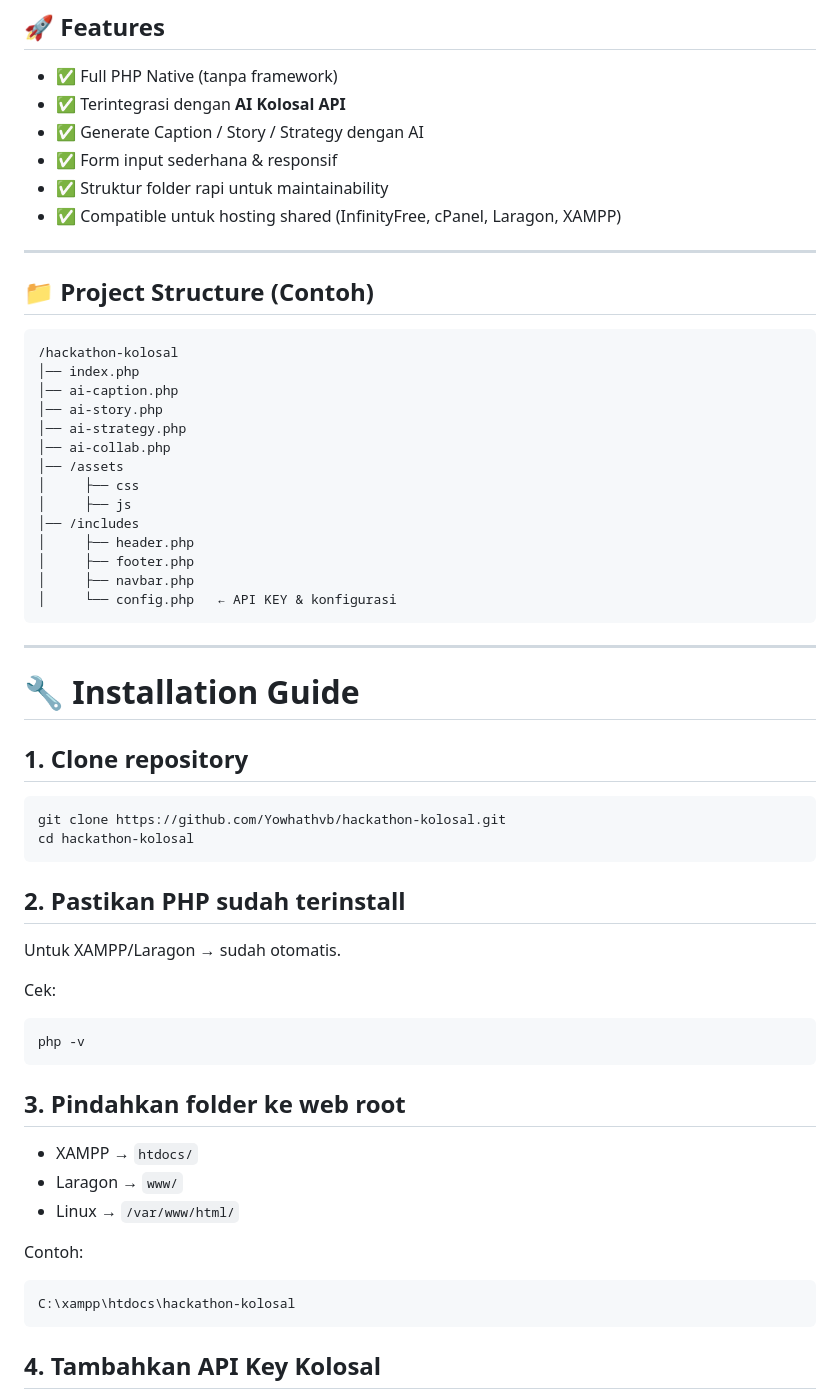
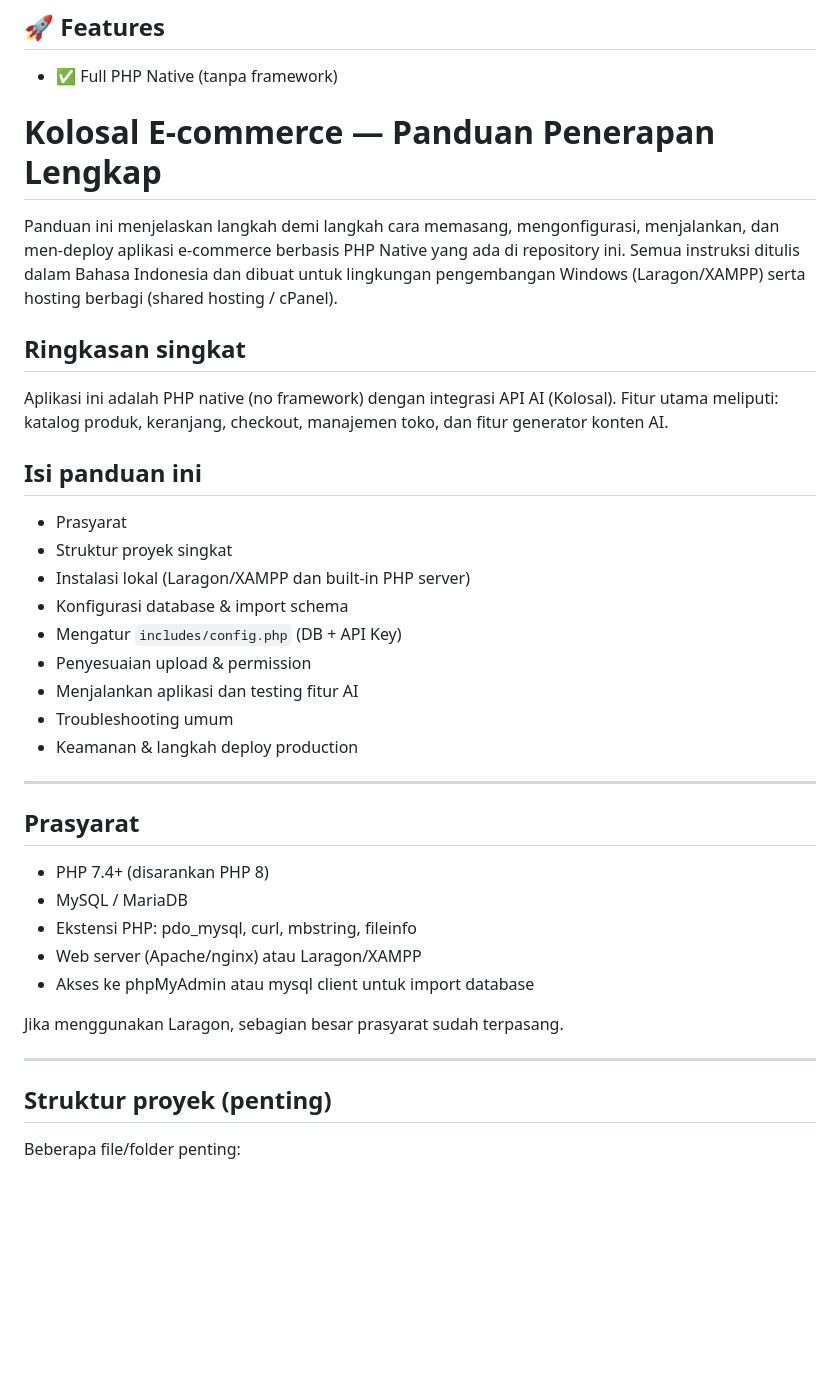
Before and after one commit to Yowhathvb/hackathon-kolosal, a Markdown page: README.md, the part around the change printed below. GitHub-like rendering; blank space fills up the shorter version.

````diff
--- a/README.md
+++ b/README.md
@@ -8,65 +8,40 @@ Project ini merupakan aplikasi **Full PHP Native** yang memanfaatkan **AI Kolosa
 ## 🚀 **Features**
 
 * ✅ Full PHP Native (tanpa framework)
-* ✅ Terintegrasi dengan **AI Kolosal API**
-* ✅ Generate Caption / Story / Strategy dengan AI
-* ✅ Form input sederhana & responsif
-* ✅ Struktur folder rapi untuk maintainability
-* ✅ Compatible untuk hosting shared (InfinityFree, cPanel, Laragon, XAMPP)
+# Kolosal E-commerce — Panduan Penerapan Lengkap
+
+Panduan ini menjelaskan langkah demi langkah cara memasang, mengonfigurasi, menjalankan, dan men-deploy aplikasi e-commerce berbasis PHP Native yang ada di repository ini. Semua instruksi ditulis dalam Bahasa Indonesia dan dibuat untuk lingkungan pengembangan Windows (Laragon/XAMPP) serta hosting berbagi (shared hosting / cPanel).
+
+## Ringkasan singkat
+
+Aplikasi ini adalah PHP native (no framework) dengan integrasi API AI (Kolosal). Fitur utama meliputi: katalog produk, keranjang, checkout, manajemen toko, dan fitur generator konten AI.
+
+## Isi panduan ini
+- Prasyarat
+- Struktur proyek singkat
+- Instalasi lokal (Laragon/XAMPP dan built-in PHP server)
+- Konfigurasi database & import schema
+- Mengatur `includes/config.php` (DB + API Key)
+- Penyesuaian upload & permission
+- Menjalankan aplikasi dan testing fitur AI
+- Troubleshooting umum
+- Keamanan & langkah deploy production
 
 ---
 
-## 📁 **Project Structure (Contoh)**
+## Prasyarat
 
-```
-/hackathon-kolosal
-│── index.php
-│── ai-caption.php
-│── ai-story.php
-│── ai-strategy.php
-│── ai-collab.php
-│── /assets
-│     ├── css
-│     ├── js
-│── /includes
-│     ├── header.php
-│     ├── footer.php
-│     ├── navbar.php
-│     └── config.php   ← API KEY & konfigurasi
-```
+- PHP 7.4+ (disarankan PHP 8)
+- MySQL / MariaDB
+- Ekstensi PHP: pdo_mysql, curl, mbstring, fileinfo
+- Web server (Apache/nginx) atau Laragon/XAMPP
+- Akses ke phpMyAdmin atau mysql client untuk import database
+
+Jika menggunakan Laragon, sebagian besar prasyarat sudah terpasang.
 
 ---
 
-# 🔧 **Installation Guide**
+## Struktur proyek (penting)
 
-## **1. Clone repository**
+Beberapa file/folder penting:
 
-```bash
-git clone https://github.com/Yowhathvb/hackathon-kolosal.git
-cd hackathon-kolosal
-```
-
-## **2. Pastikan PHP sudah terinstall**
-
-Untuk XAMPP/Laragon → sudah otomatis.
-
-Cek:
-
-```bash
-php -v
-```
-
-## **3. Pindahkan folder ke web root**
-
-* XAMPP → `htdocs/`
-* Laragon → `www/`
-* Linux → `/var/www/html/`
-
-Contoh:
-
-```
-C:\xampp\htdocs\hackathon-kolosal
-```
-
-## **4. Tambahkan API Key Kolosal**
-
````
Also changed, not shown: other parts of README.md (+145 -122 lines).
